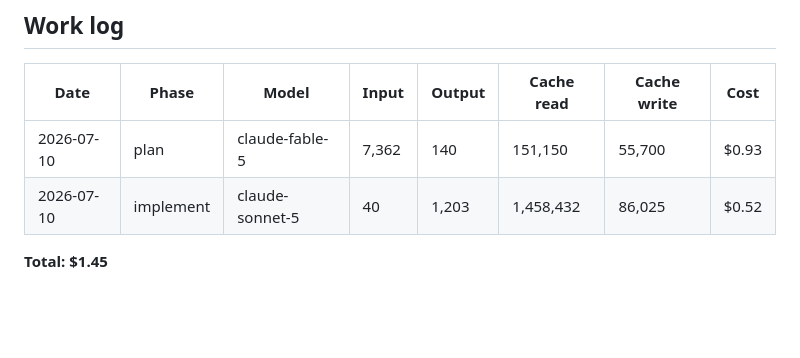
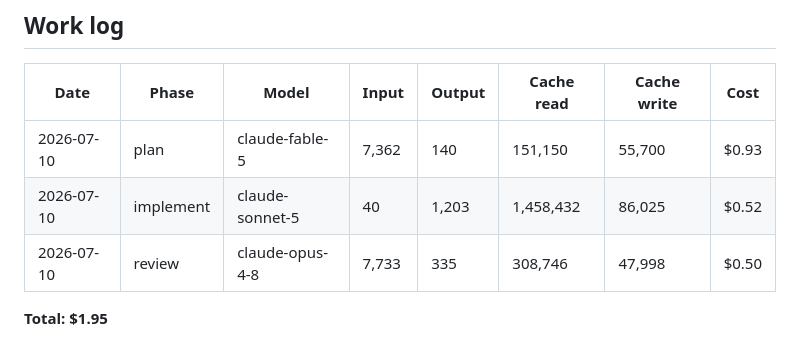
Before and after one commit to brennanMKE/PixelArtGallery, a Markdown page: issues/0063.md, the part around the change. Drawn GitHub-style; blank space fills up the shorter version.

Commit message:
#0063 Work log: claude-opus-4-8 review, 364,812 tokens, $0.50
Also tick #0063 done on the #0061 umbrella checklist.

```diff
--- a/issues/0063.md
+++ b/issues/0063.md
@@ -140,5 +140,6 @@ Testing (Swift Testing): the fit-dimension selection and dedup logic are testabl
 |---|---|---|---|---|---|---|---|
 | 2026-07-10 | plan | claude-fable-5 | 7,362 | 140 | 151,150 | 55,700 | $0.93 |
 | 2026-07-10 | implement | claude-sonnet-5 | 40 | 1,203 | 1,458,432 | 86,025 | $0.52 |
+| 2026-07-10 | review | claude-opus-4-8 | 7,733 | 335 | 308,746 | 47,998 | $0.50 |
 
-**Total: $1.45**
+**Total: $1.95**
```
Also changed, not shown: issues/0061.md (+1 -1 lines).
